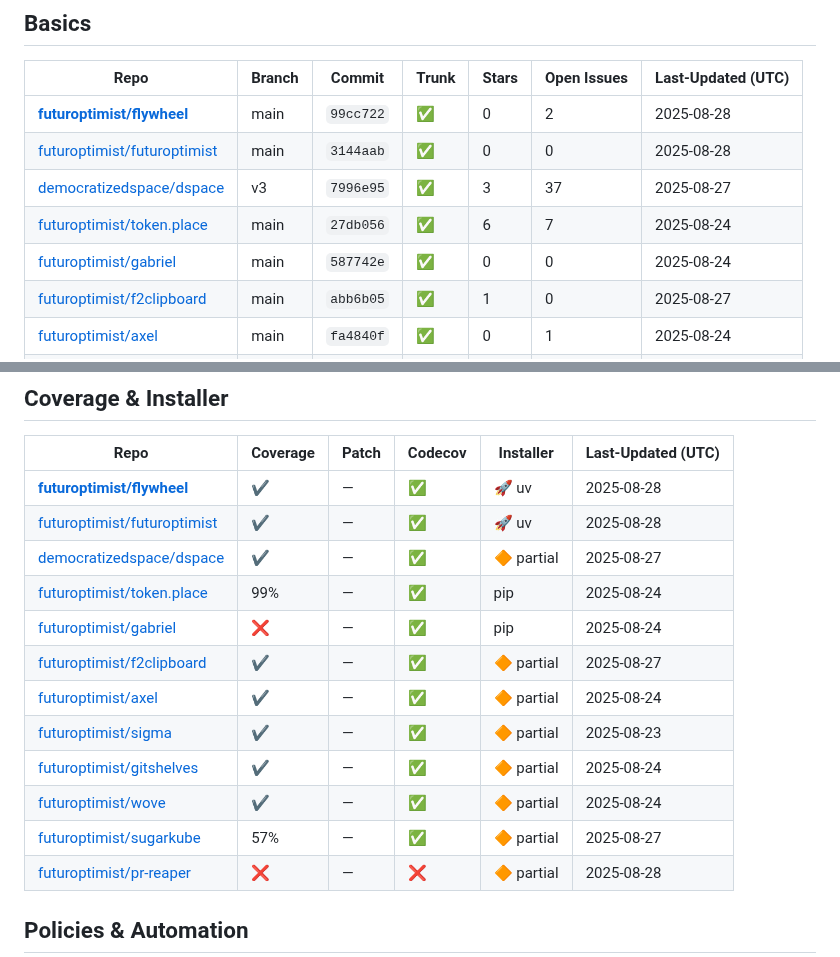
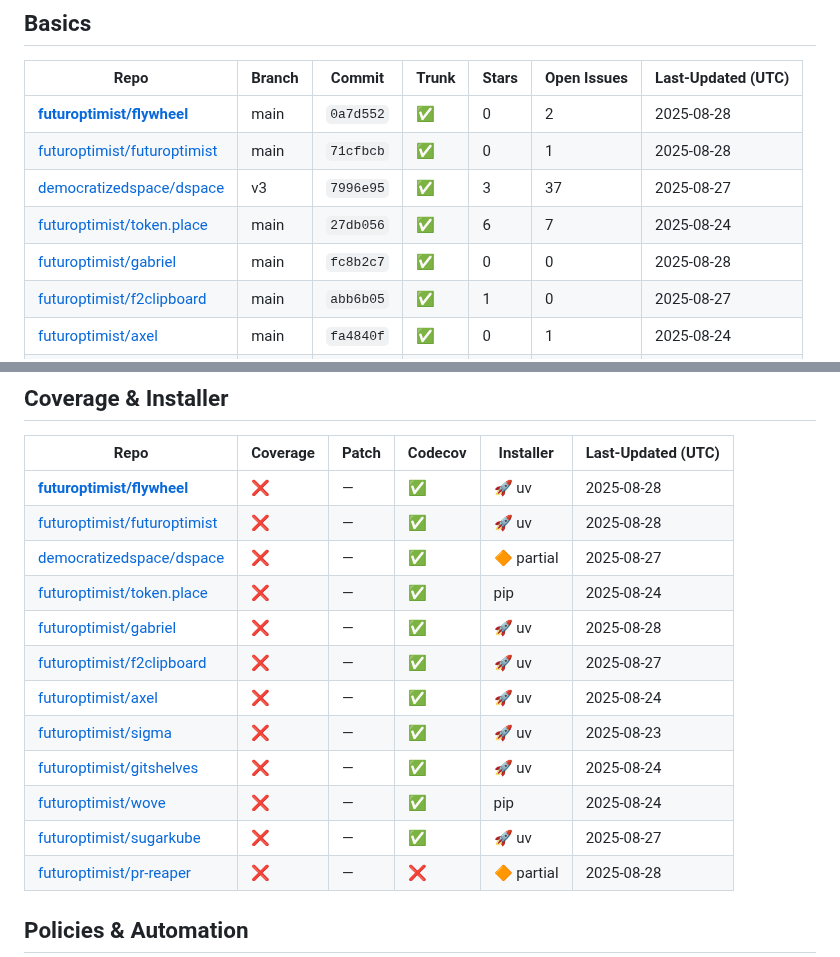
Before and after one commit to futuroptimist/flywheel, a Markdown page: docs/repo-feature-summary.md, 2 parts joined by grey strips. Drawn GitHub-style.

Commit message:
📝 : update repo feature summary

```diff
--- a/docs/repo-feature-summary.md
+++ b/docs/repo-feature-summary.md
@@ -6,11 +6,11 @@ This table tracks which flywheel features each related repository has adopted.
 ## Basics
 | Repo | Branch | Commit | Trunk | Stars | Open Issues | Last-Updated (UTC) |
 | ---- | ------ | ------ | ----- | ----- | ----------- | ----------------- |
-| **[futuroptimist/flywheel](https://github.com/futuroptimist/flywheel)** | main | `99cc722` | ✅ | 0 | 2 | 2025-08-28 |
-| [futuroptimist/futuroptimist](https://github.com/futuroptimist/futuroptimist) | main | `3144aab` | ✅ | 0 | 0 | 2025-08-28 |
+| **[futuroptimist/flywheel](https://github.com/futuroptimist/flywheel)** | main | `0a7d552` | ✅ | 0 | 2 | 2025-08-28 |
+| [futuroptimist/futuroptimist](https://github.com/futuroptimist/futuroptimist) | main | `71cfbcb` | ✅ | 0 | 1 | 2025-08-28 |
 | [democratizedspace/dspace](https://github.com/democratizedspace/dspace) | v3 | `7996e95` | ✅ | 3 | 37 | 2025-08-27 |
 | [futuroptimist/token.place](https://github.com/futuroptimist/token.place) | main | `27db056` | ✅ | 6 | 7 | 2025-08-24 |
-| [futuroptimist/gabriel](https://github.com/futuroptimist/gabriel) | main | `587742e` | ✅ | 0 | 0 | 2025-08-24 |
+| [futuroptimist/gabriel](https://github.com/futuroptimist/gabriel) | main | `fc8b2c7` | ✅ | 0 | 0 | 2025-08-28 |
 | [futuroptimist/f2clipboard](https://github.com/futuroptimist/f2clipboard) | main | `abb6b05` | ✅ | 1 | 0 | 2025-08-27 |
 | [futuroptimist/axel](https://github.com/futuroptimist/axel) | main | `fa4840f` | ✅ | 0 | 1 | 2025-08-24 |
 | [futuroptimist/sigma](https://github.com/futuroptimist/sigma) | main | `1f6bdaf` | ✅ | 0 | 0 | 2025-08-23 |
@@ -22,17 +22,17 @@ This table tracks which flywheel features each related repository has adopted.
 ## Coverage & Installer
 | Repo | Coverage | Patch | Codecov | Installer | Last-Updated (UTC) |
 | ---- | -------- | ----- | ------- | --------- | ----------------- |
-| **[futuroptimist/flywheel](https://github.com/futuroptimist/flywheel)** | ✔️ | — | ✅ | 🚀 uv | 2025-08-28 |
-| [futuroptimist/futuroptimist](https://github.com/futuroptimist/futuroptimist) | ✔️ | — | ✅ | 🚀 uv | 2025-08-28 |
-| [democratizedspace/dspace](https://github.com/democratizedspace/dspace) | ✔️ | — | ✅ | 🔶 partial | 2025-08-27 |
-| [futuroptimist/token.place](https://github.com/futuroptimist/token.place) | 99% | — | ✅ | pip | 2025-08-24 |
-| [futuroptimist/gabriel](https://github.com/futuroptimist/gabriel) | ❌ | — | ✅ | pip | 2025-08-24 |
-| [futuroptimist/f2clipboard](https://github.com/futuroptimist/f2clipboard) | ✔️ | — | ✅ | 🔶 partial | 2025-08-27 |
-| [futuroptimist/axel](https://github.com/futuroptimist/axel) | ✔️ | — | ✅ | 🔶 partial | 2025-08-24 |
-| [futuroptimist/sigma](https://github.com/futuroptimist/sigma) | ✔️ | — | ✅ | 🔶 partial | 2025-08-23 |
-| [futuroptimist/gitshelves](https://github.com/futuroptimist/gitshelves) | ✔️ | — | ✅ | 🔶 partial | 2025-08-24 |
-| [futuroptimist/wove](https://github.com/futuroptimist/wove) | ✔️ | — | ✅ | 🔶 partial | 2025-08-24 |
-| [futuroptimist/sugarkube](https://github.com/futuroptimist/sugarkube) | 57% | — | ✅ | 🔶 partial | 2025-08-27 |
+| **[futuroptimist/flywheel](https://github.com/futuroptimist/flywheel)** | ❌ | — | ✅ | 🚀 uv | 2025-08-28 |
+| [futuroptimist/futuroptimist](https://github.com/futuroptimist/futuroptimist) | ❌ | — | ✅ | 🚀 uv | 2025-08-28 |
+| [democratizedspace/dspace](https://github.com/democratizedspace/dspace) | ❌ | — | ✅ | 🔶 partial | 2025-08-27 |
+| [futuroptimist/token.place](https://github.com/futuroptimist/token.place) | ❌ | — | ✅ | pip | 2025-08-24 |
+| [futuroptimist/gabriel](https://github.com/futuroptimist/gabriel) | ❌ | — | ✅ | 🚀 uv | 2025-08-28 |
+| [futuroptimist/f2clipboard](https://github.com/futuroptimist/f2clipboard) | ❌ | — | ✅ | 🚀 uv | 2025-08-27 |
+| [futuroptimist/axel](https://github.com/futuroptimist/axel) | ❌ | — | ✅ | 🚀 uv | 2025-08-24 |
+| [futuroptimist/sigma](https://github.com/futuroptimist/sigma) | ❌ | — | ✅ | 🚀 uv | 2025-08-23 |
+| [futuroptimist/gitshelves](https://github.com/futuroptimist/gitshelves) | ❌ | — | ✅ | 🚀 uv | 2025-08-24 |
+| [futuroptimist/wove](https://github.com/futuroptimist/wove) | ❌ | — | ✅ | pip | 2025-08-24 |
+| [futuroptimist/sugarkube](https://github.com/futuroptimist/sugarkube) | ❌ | — | ✅ | 🚀 uv | 2025-08-27 |
 | [futuroptimist/pr-reaper](https://github.com/futuroptimist/pr-reaper) | ❌ | — | ❌ | 🔶 partial | 2025-08-28 |
 
 ## Policies & Automation
```
Also changed, not shown: other parts of docs/repo-feature-summary.md (+12 -12 lines).
